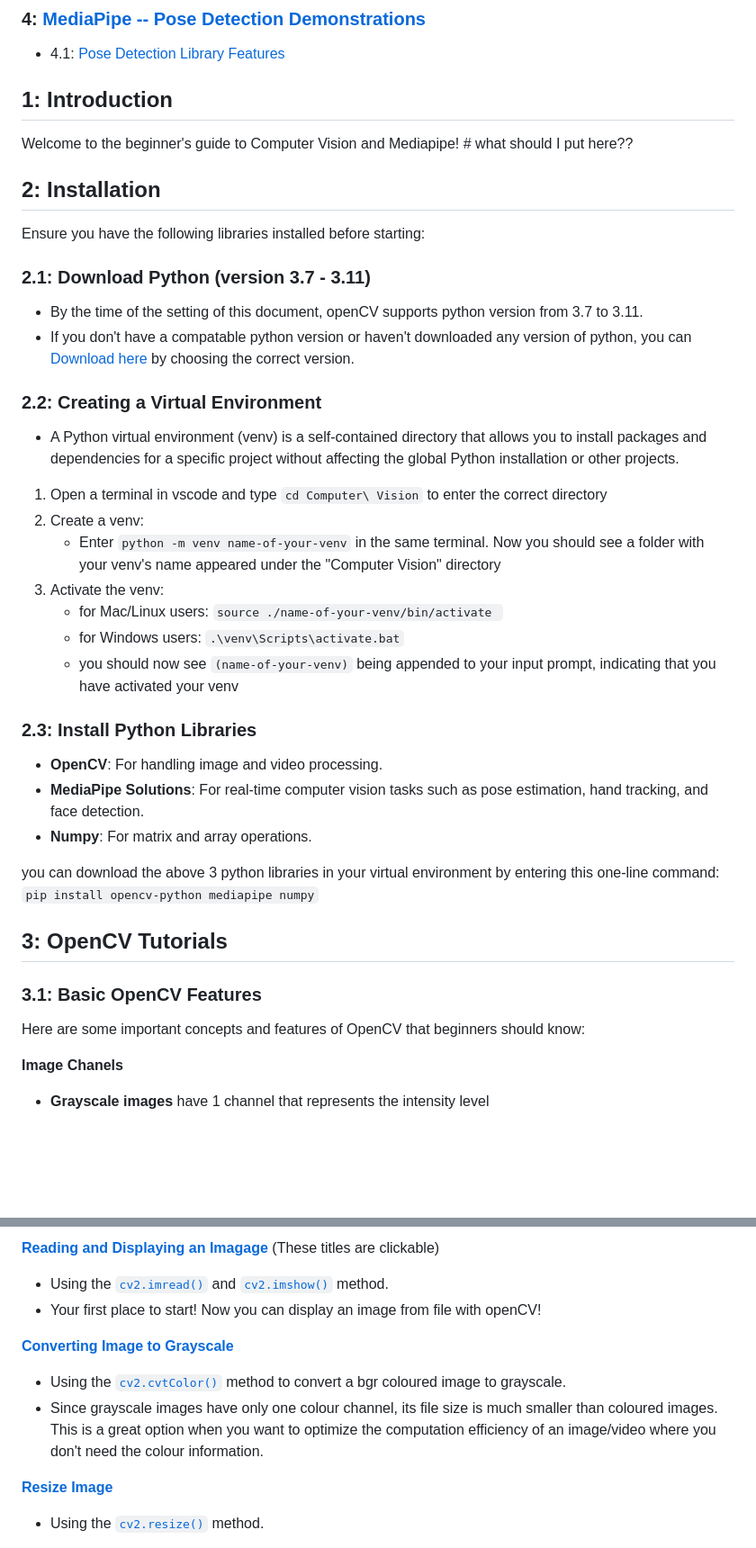
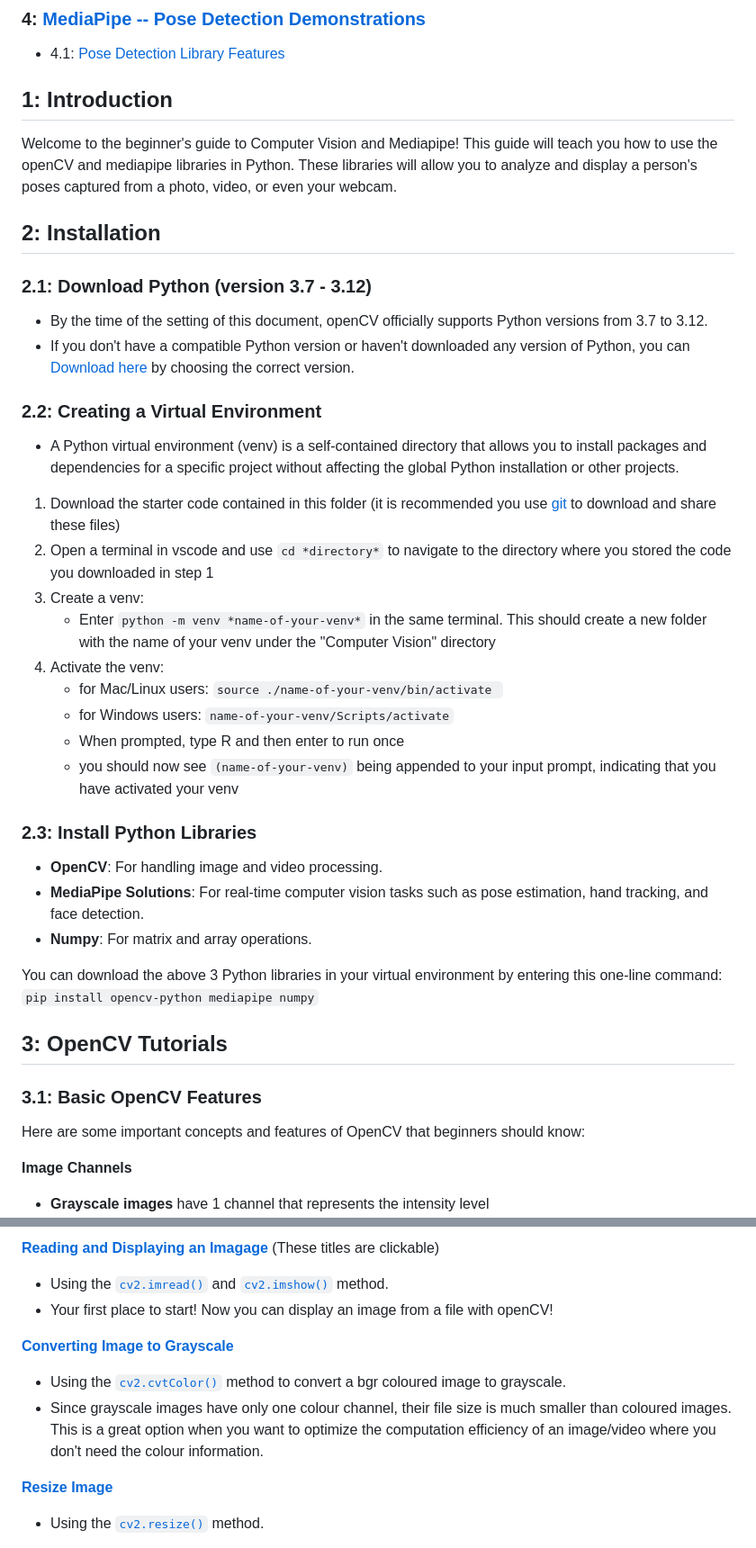
Before and after one commit to IdeasClinicUWaterloo/InnovationChallange_Guides, a Markdown page: Computer Vision/GUIDE.md, 2 parts joined by grey strips. Shown at 90% size. GitHub-like rendering; blank space fills up the shorter version.

````diff
--- a/Computer Vision/GUIDE.md
+++ b/Computer Vision/GUIDE.md
@@ -16,28 +16,28 @@
 
 <h2 id='1'>1: Introduction</h2>
 
-Welcome to the beginner's guide to Computer Vision and Mediapipe! # what should I put here??
+Welcome to the beginner's guide to Computer Vision and Mediapipe! This guide will teach you how to use the openCV and mediapipe libraries in Python. These libraries will allow you to analyze and display a person's poses captured from a photo, video, or even your webcam.
 
 <h2 id='2'>2: Installation</h2>
 
-Ensure you have the following libraries installed before starting:
+<h3 id='2.1'>2.1: Download Python (version 3.7 - 3.12)</h3>
 
-<h3 id='2.1'>2.1: Download Python (version 3.7 - 3.11)</h3>
-
--   By the time of the setting of this document, openCV supports python version from 3.7 to 3.11.
--   If you don't have a compatable python version or haven't downloaded any version of python, you can [Download here](https://www.python.org/downloads/) by choosing the correct version.
+-   By the time of the setting of this document, openCV officially supports Python versions from 3.7 to 3.12.
+-   If you don't have a compatible Python version or haven't downloaded any version of Python, you can [Download here](https://www.python.org/downloads/) by choosing the correct version.
 
 <h3 id='2.2'> 2.2: Creating a Virtual Environment</h3>
 
 -   A Python virtual environment (venv) is a self-contained directory that allows you to install packages and dependencies for a specific project without affecting the global Python installation or other projects.
 
-1. Open a terminal in vscode and type `cd Computer\ Vision` to enter the correct directory
-2. Create a venv:
-    - Enter `python -m venv name-of-your-venv` in the same terminal.
-    Now you should see a folder with your venv's name appeared under the "Computer Vision" directory
-3. Activate the venv:
+1. Download the starter code contained in this folder (it is recommended you use [git](https://www.w3schools.com/git/git_getstarted.asp?remote=github) to download and share these files)
+2. Open a terminal in vscode and use `cd *directory*` to navigate to the directory where you stored the code you downloaded in step 1
+3. Create a venv:
+    - Enter `python -m venv *name-of-your-venv*` in the same terminal.
+    This should create a new folder with the name of your venv under the "Computer Vision" directory
+4. Activate the venv:
     - for Mac/Linux users: `source ./name-of-your-venv/bin/activate `
-    - for Windows users: `.\venv\Scripts\activate.bat`
+    - for Windows users: `name-of-your-venv/Scripts/activate`
+    - When prompted, type R and then enter to run once
     - you should now see `(name-of-your-venv)` being appended to your input prompt, indicating that you have activated your venv
 
 <h3 id='2.3'>2.3: Install Python Libraries</h3>
@@ -47,7 +47,7 @@ Ensure you have the following libraries installed before starting:
 -   **MediaPipe Solutions**: For real-time computer vision tasks such as pose estimation, hand tracking, and face detection.
 -   **Numpy**: For matrix and array operations.
 
-you can download the above 3 python libraries in your virtual environment by entering this one-line command:
+You can download the above 3 Python libraries in your virtual environment by entering this one-line command:
     ```
     pip install opencv-python mediapipe numpy
     ```
@@ -57,7 +57,7 @@ you can download the above 3 python libraries in your virtual environment by ent
 
 Here are some important concepts and features of OpenCV that beginners should know:
 
-**Image Chanels**
+**Image Channels**
 - **Grayscale images** have 1 channel that represents the intensity level
     - <img src='images/gray_scale.png' height=200>
     - the smaller the number is, the darker the pixel
@@ -86,11 +86,11 @@ Here are some important concepts and features of OpenCV that beginners should kn
 **[Reading and Displaying an Imagage](cv_exmaples/read_show_image.py)** (These titles are clickable)
 
  - Using the [```cv2.imread()```](https://www.geeksforgeeks.org/python-opencv-cv2-imread-method/) and [```cv2.imshow()```](https://www.geeksforgeeks.org/python-opencv-cv2-imshow-method/) method.
- - Your first place to start! Now you can display an image from file with openCV!
+ - Your first place to start! Now you can display an image from a file with openCV!
 
 **[Converting Image to Grayscale](cv_exmaples/convert_to_grayscale.py)**
  - Using the [```cv2.cvtColor()```](https://www.geeksforgeeks.org/python-opencv-cv2-cvtcolor-method/) method to convert a bgr coloured image to grayscale.
- - Since grayscale images have only one colour channel, its file size is much smaller than coloured images. This is a great option when you want to optimize the computation efficiency of an image/video where you don't need the colour information.
+ - Since grayscale images have only one colour channel, their file size is much smaller than coloured images. This is a great option when you want to optimize the computation efficiency of an image/video where you don't need the colour information.
 
 **[Resize Image](cv_exmaples/resize_image.py)**
  - Using the [```cv2.resize()```](https://www.geeksforgeeks.org/image-resizing-using-opencv-python/) method.
````
Also changed, not shown: other parts of Computer Vision/GUIDE.md (+19 -19 lines).
